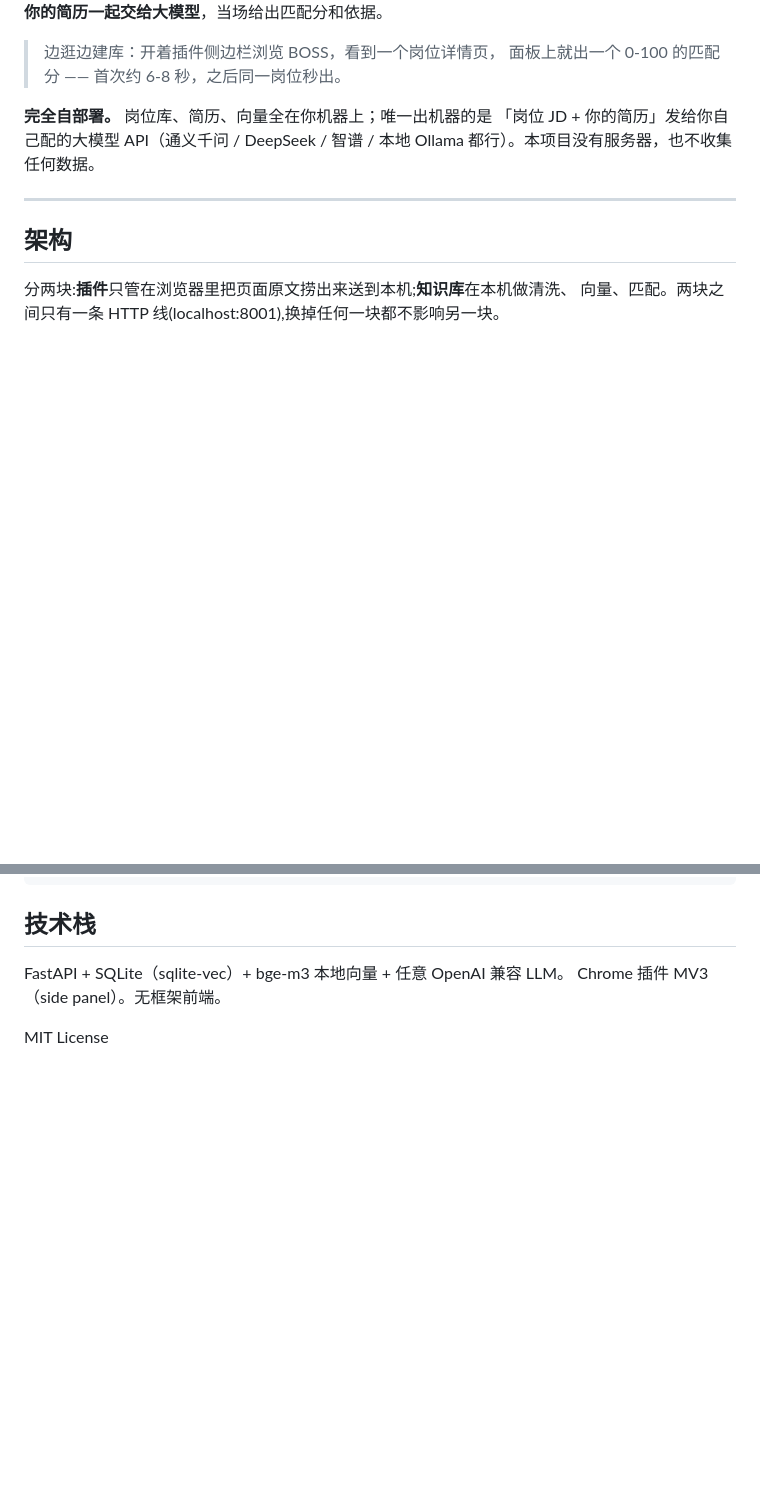
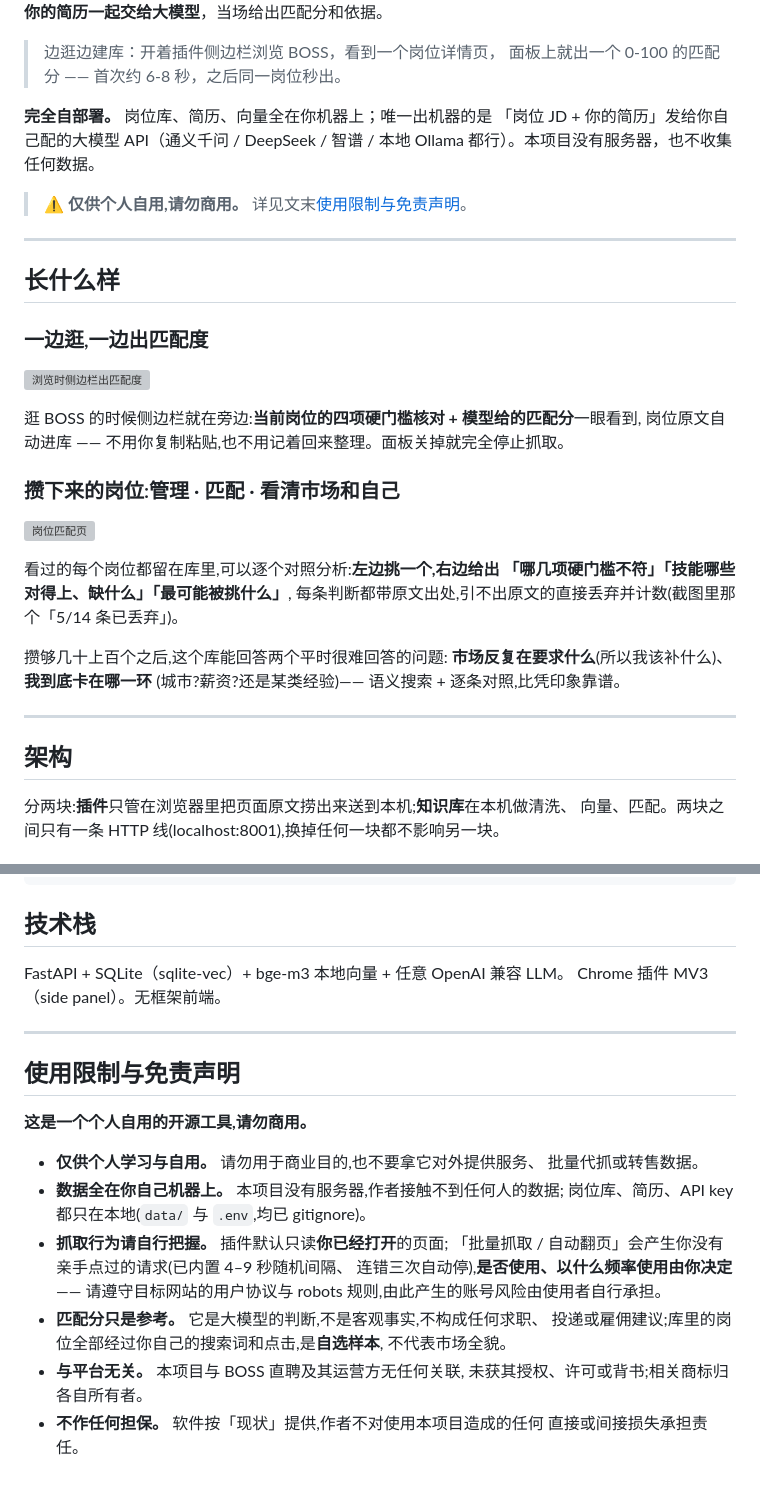
Before and after one commit to HansonY/Aiboss, a Markdown page: README.md, 2 parts joined by grey strips. Rendered like a GitHub page; blank space fills up the shorter version; grey boxes are pictures that could not be loaded.

Commit message:
docs: README 加实拍展示图 + 使用限制与免责声明
顶部「长什么样」两张实拍:
· 插件侧边栏在 BOSS 页面上 —— 一边逛一边出四项硬门槛 + 匹配分
· 岗位匹配页 —— 攒下来的岗位逐个对照:门槛/技能对得上与缺口/会被挑什么,
  每条带原文出处、引不出的丢弃并计数
配文说清这个库攒起来之后能回答的两个问题:市场反复要求什么、我卡在哪一环。

文末新增「使用限制与免责声明」:仅供个人自用请勿商用 · 数据全在本机(项目无服务器)·
批量抓取会产生非亲手点击的请求且频率由使用者把握、账号风险自担 ·
匹配分只是模型参考不构成求职建议且库是自选样本 · 与 BOSS 直聘无关联未获授权 ·
不作任何担保。顶部也加了一行醒目提示指向它。

Co-Authored-By: Claude Opus 5 <noreply@anthropic.com>

```diff
--- a/README.md
+++ b/README.md
@@ -10,7 +10,33 @@
 「岗位 JD + 你的简历」发给你自己配的大模型 API（通义千问 / DeepSeek /
 智谱 / 本地 Ollama 都行）。本项目没有服务器，也不收集任何数据。
 
+
+> ⚠️ **仅供个人自用,请勿商用。** 详见文末[使用限制与免责声明](#使用限制与免责声明)。
 ---
+
+## 长什么样
+
+### 一边逛,一边出匹配度
+
+![浏览时侧边栏出匹配度](docs/img/panel.png)
+
+逛 BOSS 的时候侧边栏就在旁边:**当前岗位的四项硬门槛核对 + 模型给的匹配分**一眼看到,
+岗位原文自动进库 —— 不用你复制粘贴,也不用记着回来整理。面板关掉就完全停止抓取。
+
+### 攒下来的岗位:管理 · 匹配 · 看清市场和自己
+
+![岗位匹配页](docs/img/match.png)
+
+看过的每个岗位都留在库里,可以逐个对照分析:**左边挑一个,右边给出
+「哪几项硬门槛不符」「技能哪些对得上、缺什么」「最可能被挑什么」**,
+每条判断都带原文出处,引不出原文的直接丢弃并计数(截图里那个「5/14 条已丢弃」)。
+
+攒够几十上百个之后,这个库能回答两个平时很难回答的问题:
+**市场反复在要求什么**(所以我该补什么)、**我到底卡在哪一环**
+(城市?薪资?还是某类经验)—— 语义搜索 + 逐条对照,比凭印象靠谱。
+
+---
+
 
 ## 架构
 
@@ -209,4 +235,24 @@ data/                你的库(已 gitignore,不进仓库)
 FastAPI + SQLite（sqlite-vec）+ bge-m3 本地向量 + 任意 OpenAI 兼容 LLM。
 Chrome 插件 MV3（side panel）。无框架前端。
 
-MIT License
+---
+
+## 使用限制与免责声明
+
+**这是一个个人自用的开源工具,请勿商用。**
+
+- **仅供个人学习与自用。** 请勿用于商业目的,也不要拿它对外提供服务、
+  批量代抓或转售数据。
+- **数据全在你自己机器上。** 本项目没有服务器,作者接触不到任何人的数据;
+  岗位库、简历、API key 都只在本地(`data/` 与 `.env`,均已 gitignore)。
+- **抓取行为请自行把握。** 插件默认只读**你已经打开**的页面;
+  「批量抓取 / 自动翻页」会产生你没有亲手点过的请求(已内置 4–9 秒随机间隔、
+  连错三次自动停),**是否使用、以什么频率使用由你决定** ——
+  请遵守目标网站的用户协议与 robots 规则,由此产生的账号风险由使用者自行承担。
+- **匹配分只是参考。** 它是大模型的判断,不是客观事实,不构成任何求职、
+  投递或雇佣建议;库里的岗位全部经过你自己的搜索词和点击,是**自选样本**,
+  不代表市场全貌。
+- **与平台无关。** 本项目与 BOSS 直聘及其运营方无任何关联,
+  未获其授权、许可或背书;相关商标归各自所有者。
+- **不作任何担保。** 软件按「现状」提供,作者不对使用本项目造成的任何
+  直接或间接损失承担责任。
```
